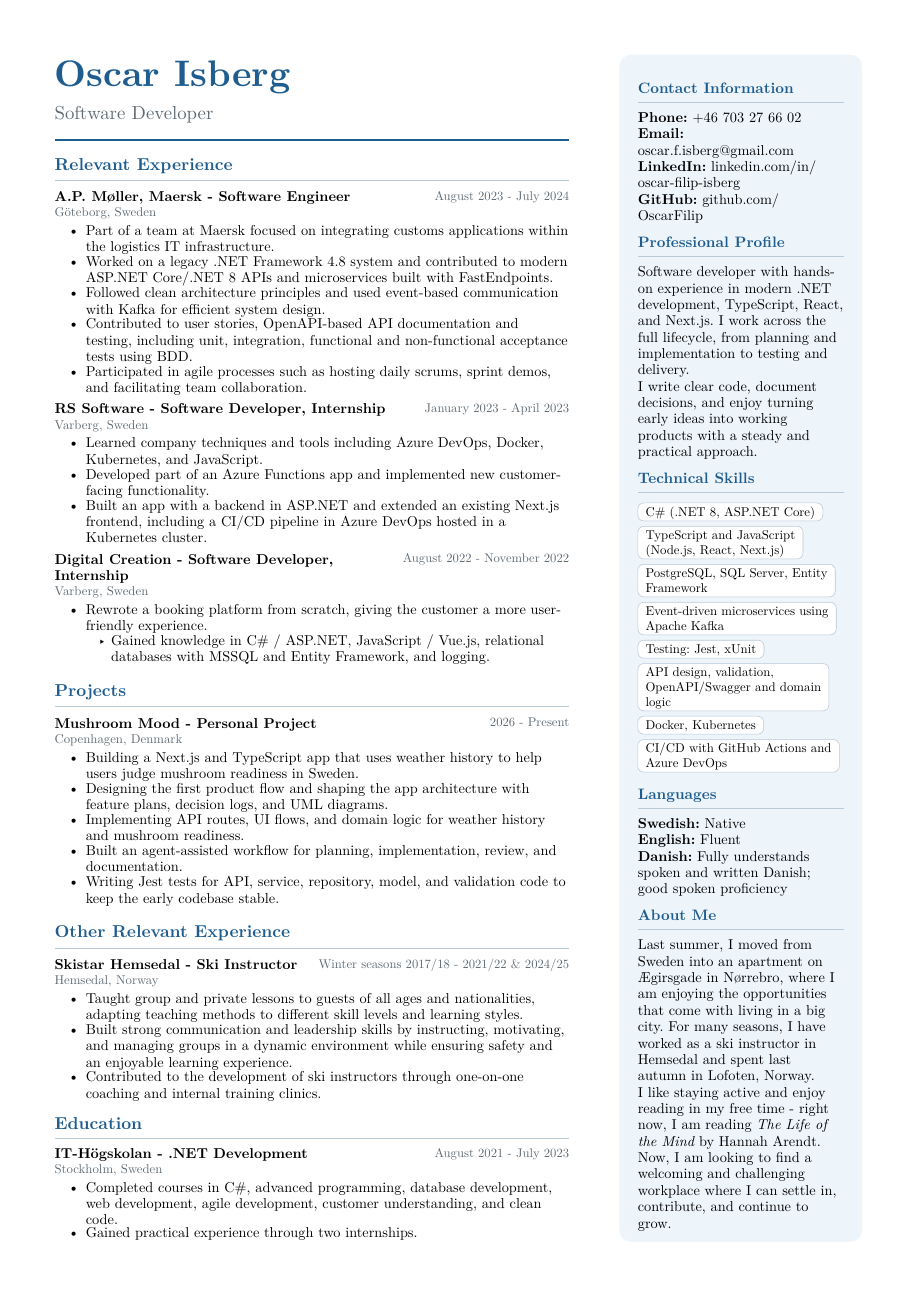
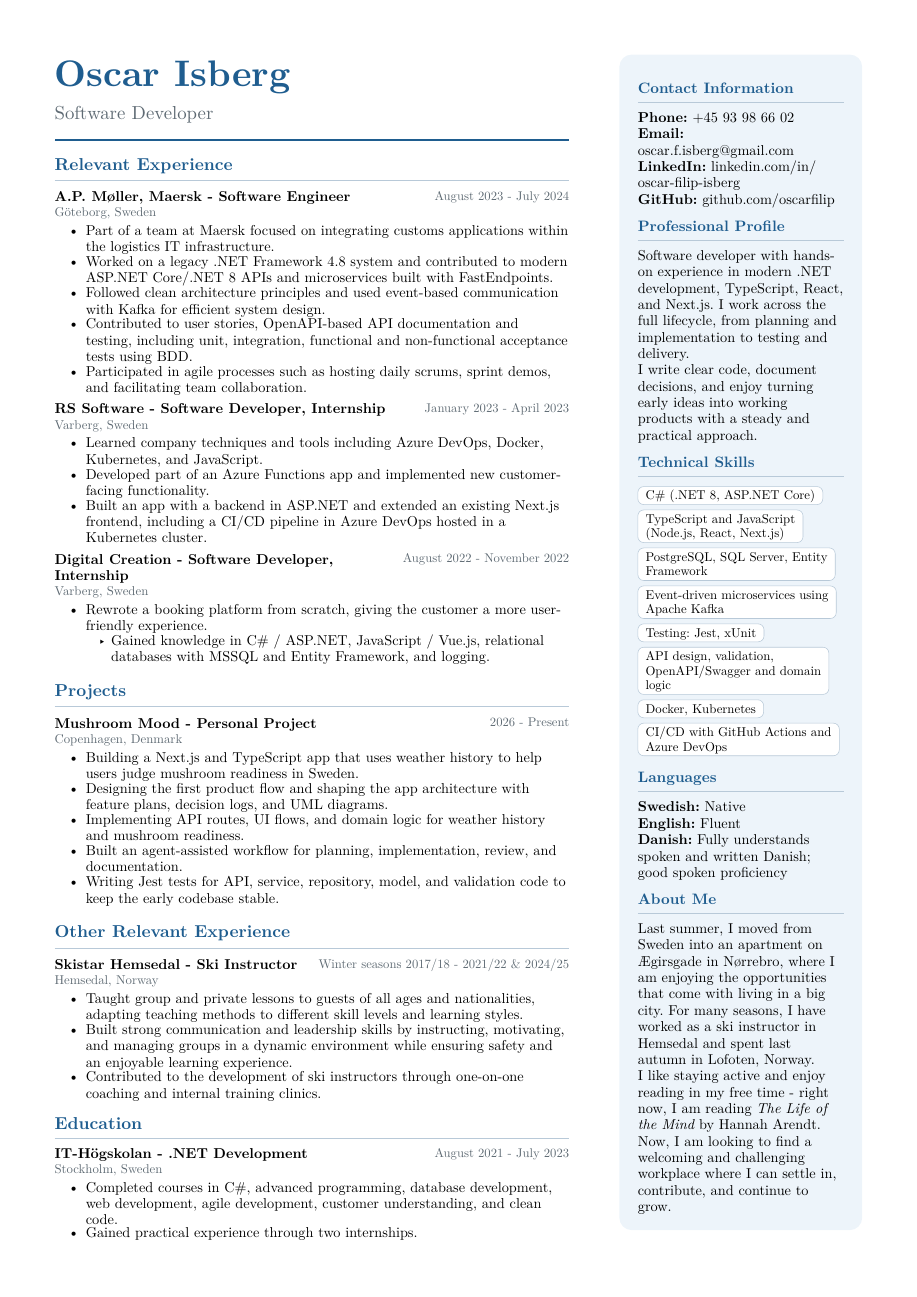
Before and after one commit to OscarFilip/Resume, a Typst document (english/resume.typ): the whole page. The pictures show the PDF file english/resume.pdf that the author committed with the source.

Commit message:
change phonenumber

```diff
--- a/english/resume.typ
+++ b/english/resume.typ
@@ -187,10 +187,10 @@
       width: 100%,
     )[
       #sidebar-block[Contact Information][
-        #contact-line[Phone:][+46 703 27 66 02]
+        #contact-line[Phone:][+45 93 98 66 02]
         #contact-line[Email:][oscar.f.isberg\@gmail.com]
         #contact-line[LinkedIn:][linkedin.com/in/oscar-filip-isberg]
-        #contact-line[GitHub:][github.com/OscarFilip]
+        #contact-line[GitHub:][github.com/oscarfilip]
       ]
 
       #sidebar-block[Professional Profile][
```
Also changed, not shown: english/resume.pdf.
